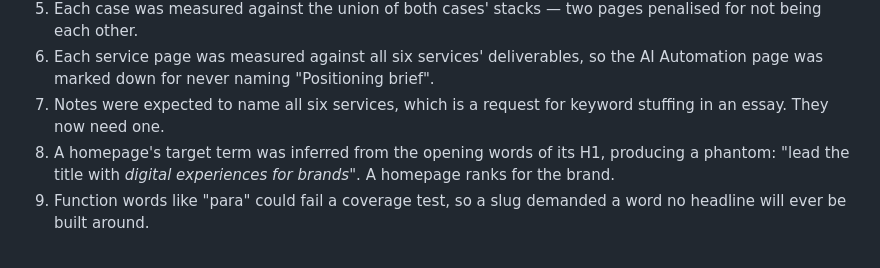
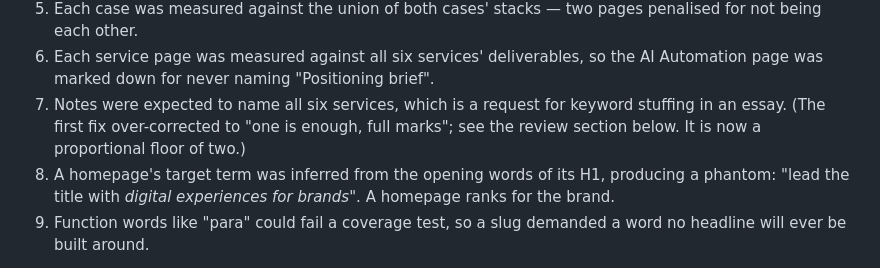
Before and after one commit to Arturo-valle/creative-mk-website, a Markdown page: docs/content-audit-2026-08-16.md, the part around the change. GitHub-like rendering.

Commit message:
Item 7 said notes need one service; they need two
Co-Authored-By: Claude Opus 5 <noreply@anthropic.com>

```diff
--- a/docs/content-audit-2026-08-16.md
+++ b/docs/content-audit-2026-08-16.md
@@ -102,7 +102,8 @@ are recorded because the same class of mistake will recur:
 6. Each service page was measured against all six services' deliverables, so
    the AI Automation page was marked down for never naming "Positioning brief".
 7. Notes were expected to name all six services, which is a request for keyword
-   stuffing in an essay. They now need one.
+   stuffing in an essay. (The first fix over-corrected to "one is enough, full
+   marks"; see the review section below. It is now a proportional floor of two.)
 8. A homepage's target term was inferred from the opening words of its H1,
    producing a phantom: "lead the title with *digital experiences for brands*".
    A homepage ranks for the brand.
```
